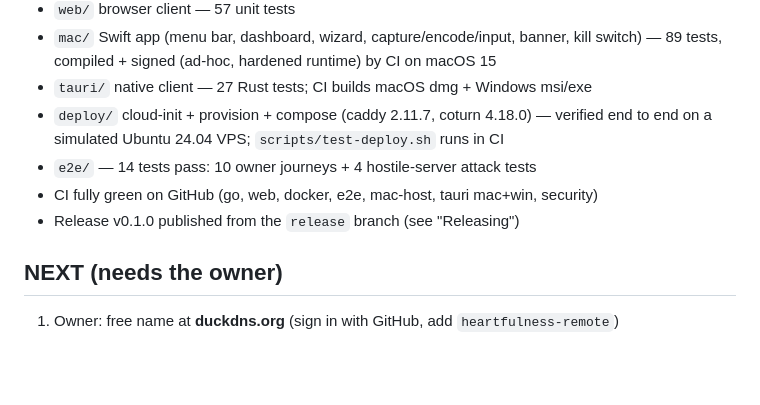
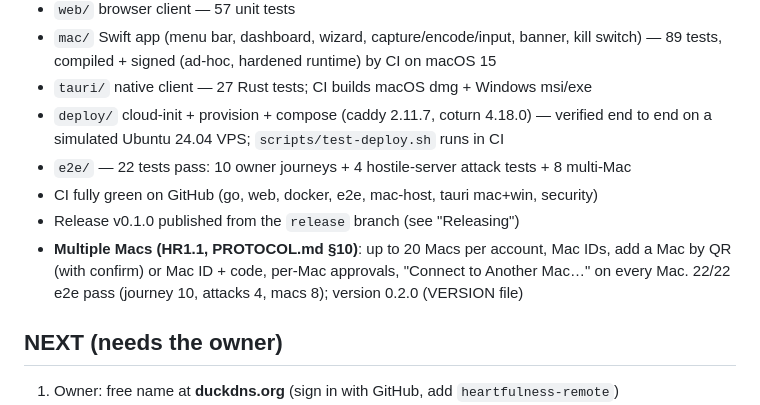
Before and after one commit to videoproduction-ctrl/heartfulness-remote, a Markdown page: PROGRESS.md, the part around the change. Rendered like a GitHub page; blank space fills up the shorter version.

Commit message:
PROGRESS: multiple Macs done; multi-Mac screenshot tour script
Co-Authored-By: Claude Opus 5.5 <noreply@anthropic.com>
Claude-Session: https://claude.ai/code/session_01TCZCjiSJgHzr8BCMxR8UZh

```diff
--- a/PROGRESS.md
+++ b/PROGRESS.md
@@ -14,9 +14,12 @@ _Last updated: 2026-10-16 (session 1, cloud container)_
 - `tauri/` native client — 27 Rust tests; CI builds macOS dmg + Windows msi/exe
 - `deploy/` cloud-init + provision + compose (caddy 2.11.7, coturn 4.18.0) — verified end to end
   on a simulated Ubuntu 24.04 VPS; `scripts/test-deploy.sh` runs in CI
-- `e2e/` — 14 tests pass: 10 owner journeys + 4 hostile-server attack tests
+- `e2e/` — 22 tests pass: 10 owner journeys + 4 hostile-server attack tests + 8 multi-Mac
 - CI fully green on GitHub (go, web, docker, e2e, mac-host, tauri mac+win, security)
 - Release v0.1.0 published from the `release` branch (see "Releasing")
+- **Multiple Macs (HR1.1, PROTOCOL.md §10)**: up to 20 Macs per account, Mac IDs, add a Mac by
+  QR (with confirm) or Mac ID + code, per-Mac approvals, "Connect to Another Mac…" on every Mac.
+  22/22 e2e pass (journey 10, attacks 4, macs 8); version 0.2.0 (VERSION file)
 
 ## NEXT (needs the owner)
 1. Owner: free name at **duckdns.org** (sign in with GitHub, add `heartfulness-remote`)
```
